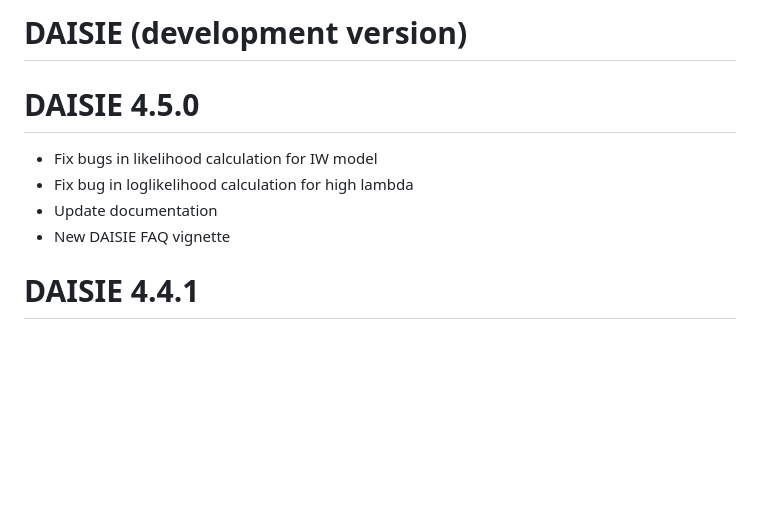
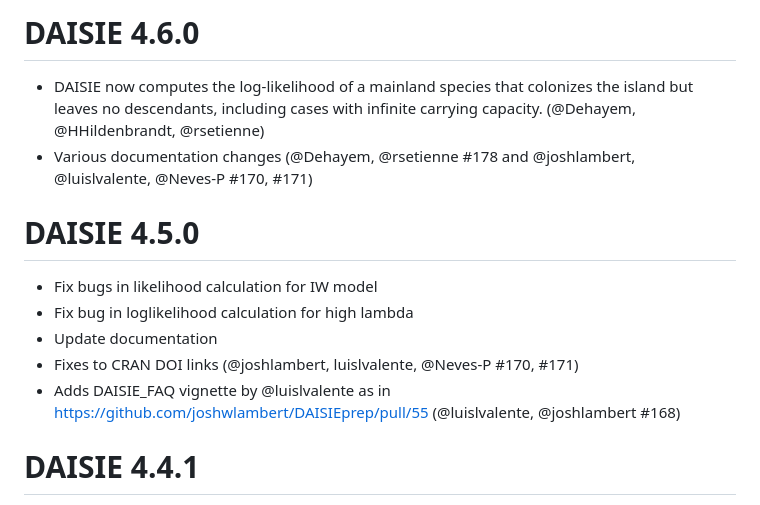
Before and after one commit to rsetienne/DAISIE, a Markdown page: NEWS.md, the part around the change. GitHub-like rendering; blank space fills up the shorter version.

```diff
--- a/NEWS.md
+++ b/NEWS.md
@@ -1,11 +1,20 @@
-# DAISIE (development version)
+# DAISIE 4.6.0
+
+* DAISIE now computes the log-likelihood of a mainland species that colonizes
+the island but leaves no descendants, including cases with infinite carrying
+capacity. (@Dehayem, @HHildenbrandt, @rsetienne)
+* Various documentation changes (@Dehayem, @rsetienne #178 and @joshlambert,
+  @luislvalente, @Neves-P #170, #171)
+
 
 # DAISIE 4.5.0
 
 * Fix bugs in likelihood calculation for IW model
 * Fix bug in loglikelihood calculation for high lambda
 * Update documentation
-* New DAISIE FAQ vignette
+* Fixes to CRAN DOI links (@joshlambert, luislvalente, @Neves-P #170, #171)
+* Adds DAISIE_FAQ vignette by @luislvalente as in https://github.com/joshwlambert/DAISIEprep/pull/55
+  (@luislvalente, @joshlambert #168)
 
 # DAISIE 4.4.1
 
```
